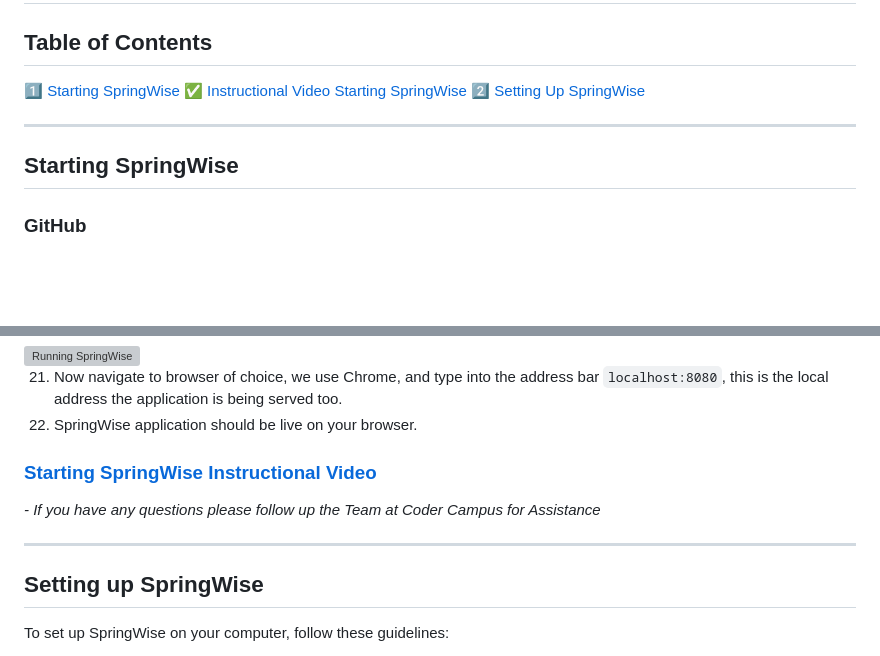
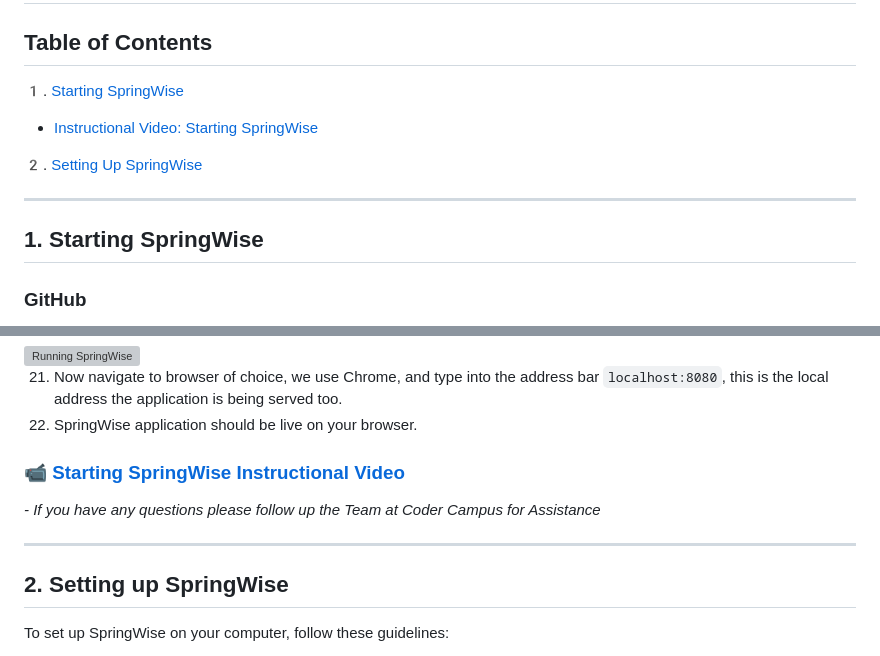
Before and after one commit to CodersCampus/cp, a Markdown page: docs/SETTING_UP_SPRINGWISE.md, 2 parts joined by grey strips. Rendered like a GitHub page; blank space fills up the shorter version; grey boxes are pictures that could not be loaded.

```diff
--- a/docs/SETTING_UP_SPRINGWISE.md
+++ b/docs/SETTING_UP_SPRINGWISE.md
@@ -1,13 +1,15 @@
 # SpringWise Instructions
 
 ## Table of Contents
-1️⃣ [Starting SpringWise](#starting-springwise-)
-   ✅ [Instructional Video Starting SpringWise](#starting-springwise-instructional-video)
-2️⃣ [Setting Up SpringWise](#setting-up-springwise)
+1️. [Starting SpringWise](#starting-springwise-)
+
+   - [Instructional Video: Starting SpringWise](#starting-springwise-instructional-video)
+
+2️.  [Setting Up SpringWise](#setting-up-springwise)
 
 ---
 
-## Starting SpringWise
+## 1. Starting SpringWise
 
 ### GitHub
 1. Be given access to contribute too https://github.com/CodersCampus/SpringWise, private repository via (Pete)
@@ -57,13 +59,13 @@ or right click on main method and select `Run As` > `Java Application`
 22. SpringWise application should be live on your browser.
 
 
-### [Starting SpringWise Instructional Video](https://youtu.be/N8m2b1AFvDo)
+### 📹 [Starting SpringWise Instructional Video](https://youtu.be/N8m2b1AFvDo)
 
 _- If you have any questions please follow up the Team at Coder Campus for Assistance_
 
 ---
 
-## Setting up SpringWise
+## 2. Setting up SpringWise
 
 To set up SpringWise on your computer, follow these guidelines:
 
```
